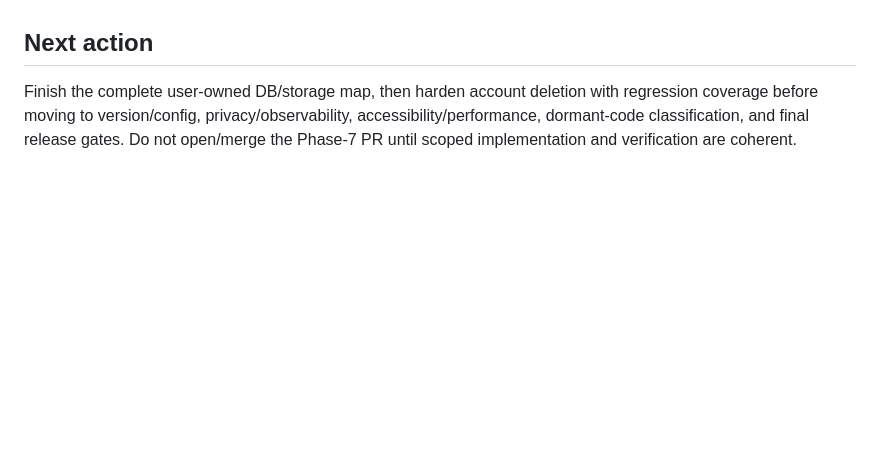
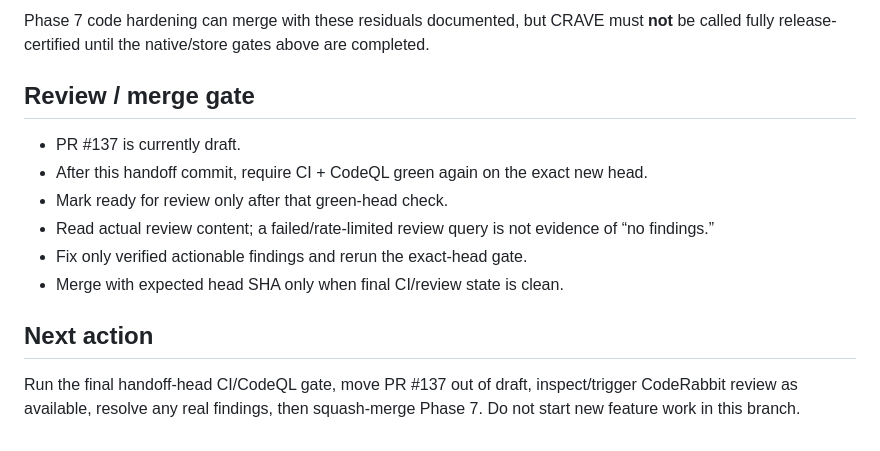
Before and after one commit to Lavish213/CRAVE, a Markdown page: .agent-bridge/STATE.md, the part around one of its changes. Drawn GitHub-style; blank space fills up the shorter version.

```diff
--- a/.agent-bridge/STATE.md
+++ b/.agent-bridge/STATE.md
@@ -69,4 +77,14 @@ This map is not yet declared complete; every model must be checked before changi
+Phase 7 code hardening can merge with these residuals documented, but CRAVE must **not** be called fully release-certified until the native/store gates above are completed.
+
+## Review / merge gate
+
+- PR #137 is currently draft.
+- After this handoff commit, require CI + CodeQL green again on the exact new head.
+- Mark ready for review only after that green-head check.
+- Read actual review content; a failed/rate-limited review query is not evidence of “no findings.”
+- Fix only verified actionable findings and rerun the exact-head gate.
+- Merge with expected head SHA only when final CI/review state is clean.
 
 ## Next action
 
-Finish the complete user-owned DB/storage map, then harden account deletion with regression coverage before moving to version/config, privacy/observability, accessibility/performance, dormant-code classification, and final release gates. Do not open/merge the Phase-7 PR until scoped implementation and verification are coherent.
+Run the final handoff-head CI/CodeQL gate, move PR #137 out of draft, inspect/trigger CodeRabbit review as available, resolve any real findings, then squash-merge Phase 7. Do not start new feature work in this branch.
```
Also changed, not shown: other parts of .agent-bridge/STATE.md (+60 -52 lines).
